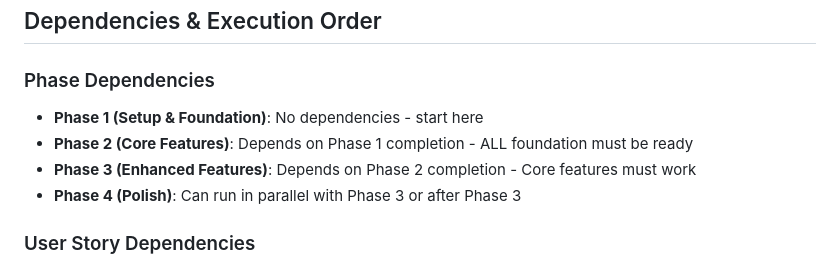
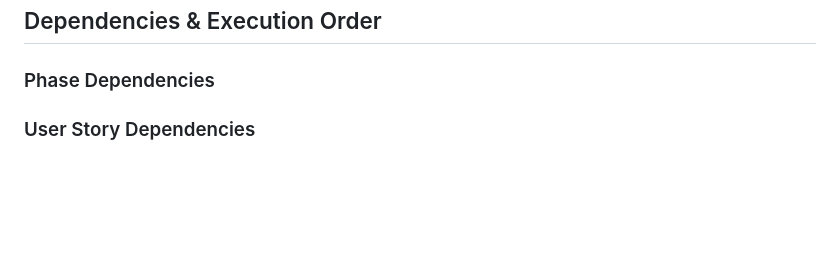
Before and after one commit to weimingpt-collab/geektime-bootcamp-ai-master, a Markdown page: specs/001-db-query-tool/tasks.md, the part around the change. Rendered like a GitHub page; blank space fills up the shorter version.

```diff
--- a/specs/001-db-query-tool/tasks.md
+++ b/specs/001-db-query-tool/tasks.md
@@ -239,10 +239,8 @@
 
 ### Phase Dependencies
 
-- **Phase 1 (Setup & Foundation)**: No dependencies - start here
-- **Phase 2 (Core Features)**: Depends on Phase 1 completion - ALL foundation must be ready
-- **Phase 3 (Enhanced Features)**: Depends on Phase 2 completion - Core features must work
-- **Phase 4 (Polish)**: Can run in parallel with Phase 3 or after Phase 3
+
+
 
 ### User Story Dependencies
 
```
Also changed, not shown: specs/001-db-query-tool/spec.md (+1 -1 lines), specs/w2/instructions.md (+38 -0 lines).
